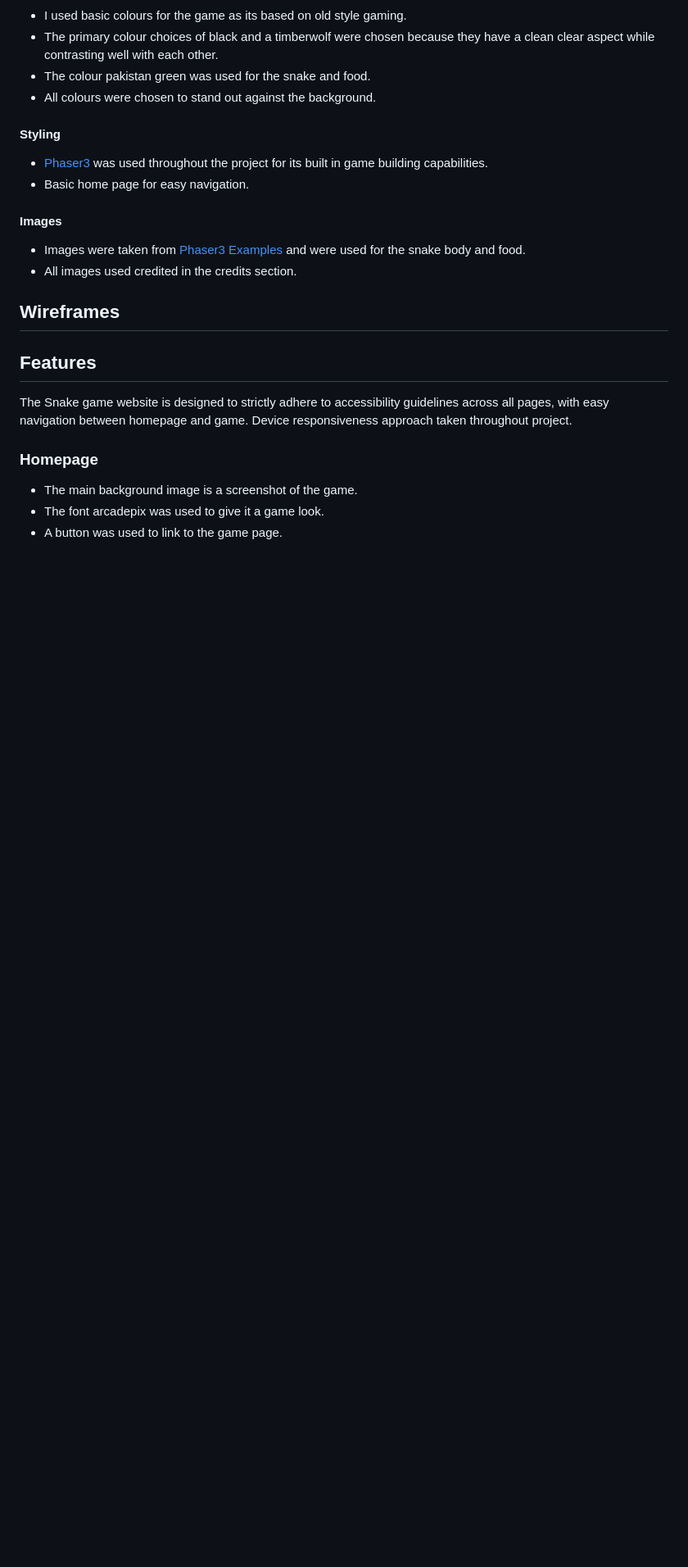
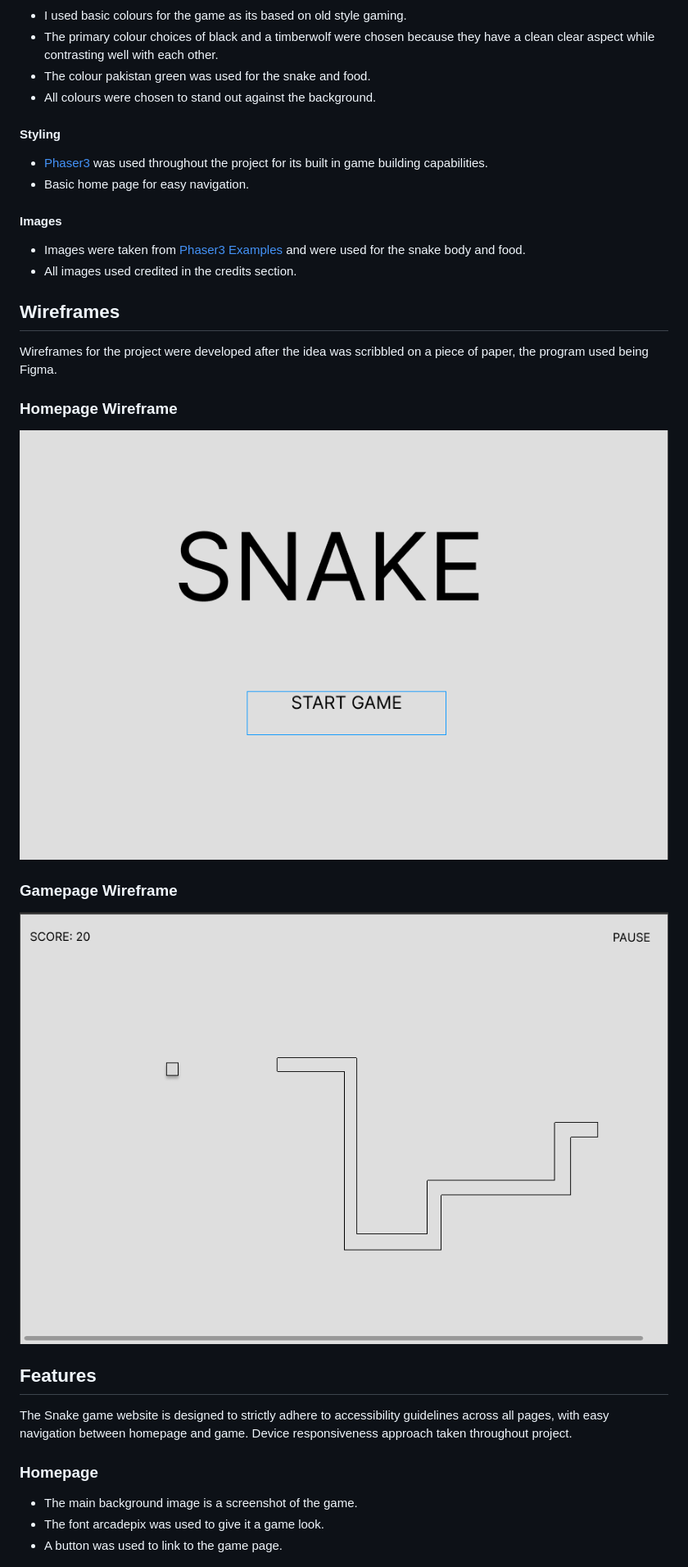
Before and after one commit to CHRISHA1122/milestone-project-2, a Markdown page: README.md, the part around one of its changes. Shown at 82% size. GitHub-like rendering; pictures changed too: assets/readme.images/game-home-wireframe.png (added), assets/readme.images/game-wireframe.png (added); blank space fills up the shorter version.

Commit message:
Comments and readme

```diff
--- a/README.md
+++ b/README.md
@@ -50,6 +68,16 @@ The target audience is anyone who enjoys playing games.
 * All images used credited in the credits section.
 
 ## Wireframes
+
+Wireframes for the project were developed after the idea was scribbled on a piece of paper, the program used being Figma.
+
+### Homepage Wireframe
+
+![Homepage Wireframe](assets/readme.images/game-home-wireframe.png)
+
+### Gamepage Wireframe
+
+![Gamepage Wireframe](assets/readme.images/game-wireframe.png)
 
 ## Features
 
```
Also changed, not shown: other parts of README.md (+27 -2 lines), assets/readme.images/game-responsive.png (added), 4 other files.
